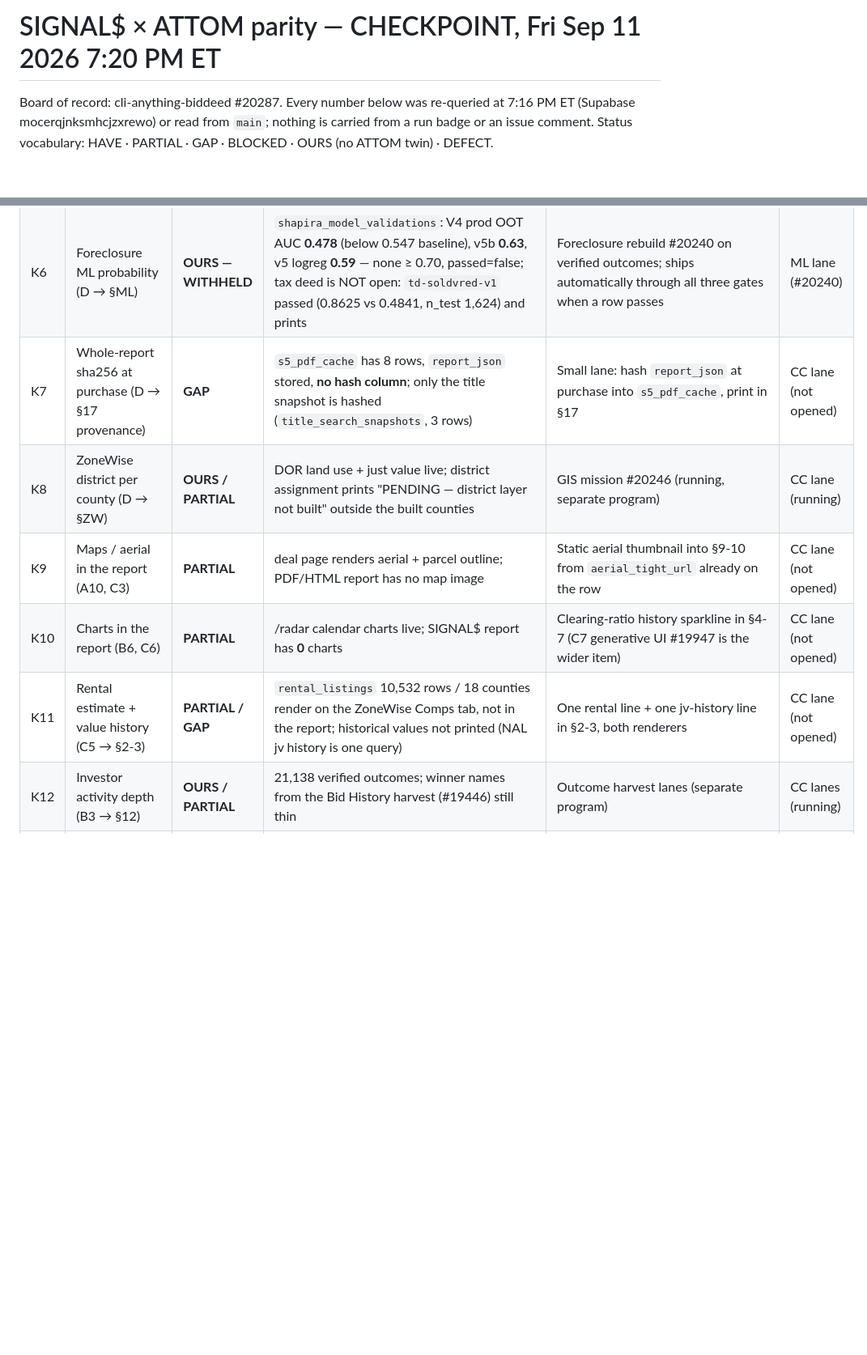
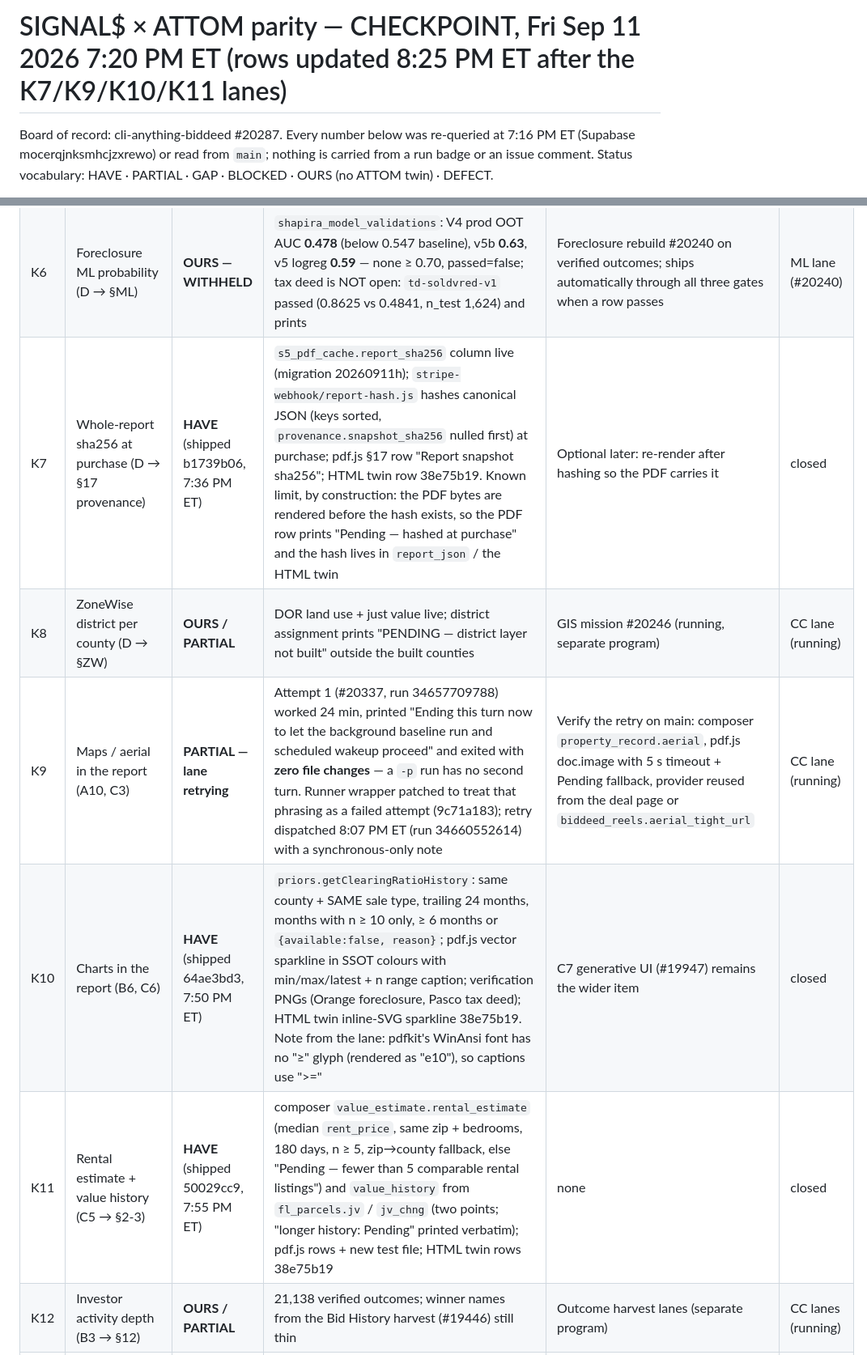
Before and after one commit to breverdbidder/everest-battle-cards, a Markdown page: attom-parity/docs/CHECKPOINT_2026-09-11.md, 2 parts joined by grey strips. Shown at 81% size. Drawn GitHub-style; blank space fills up the shorter version.

Commit message:
docs: mirror checkpoint — K3/K7/K10/K11 closed, K9 retrying, RLS-gate regressions closed update attom-parity/docs/CHECKPOINT_2026-09-11.md

```diff
--- a/attom-parity/docs/CHECKPOINT_2026-09-11.md
+++ b/attom-parity/docs/CHECKPOINT_2026-09-11.md
@@ -1,4 +1,4 @@
-# SIGNAL$ × ATTOM parity — CHECKPOINT, Fri Sep 11 2026 7:20 PM ET
+# SIGNAL$ × ATTOM parity — CHECKPOINT, Fri Sep 11 2026 7:20 PM ET (rows updated 8:25 PM ET after the K7/K9/K10/K11 lanes)
 
 Board of record: cli-anything-biddeed #20287. Every number below was re-queried at 7:16 PM ET (Supabase mocerqjnksmhcjzxrewo) or read from `main`; nothing is carried from a run badge or an issue comment. Status vocabulary: HAVE · PARTIAL · GAP · BLOCKED · OURS (no ATTOM twin) · DEFECT.
 
@@ -16,11 +16,11 @@ E1 §REHAB renderer (b89233f9) · B1 Layer 3 re-land (50f92d72; 12,775 + 5,452 r
 | K4 | Assigned school (SABS) printed (A9 → §11-14) | **PARTIAL** | `schools` cache = 4 rows carrying `assigned.{elementary,middle,high}` (real name or honest Pending); **neither pdf.js nor S5Report.tsx prints it** | One row in each renderer, mirrored; no data work | Architect |
 | K5 | Layer 3 appreciation / inventory rendered (A6, B1, B2 → §4-7 Layer 3 block) | **PARTIAL → HAVE pending a render** | tables present (12,775 / 5,452 rows, RLS on, 0 anon); composer references `cma_layer3` + `insurance_kpi`; no report rendered since the re-land (`s5_pdf_cache` last row 12:17 PM ET, before every lane) | First real report showing the Layer 3 block with a labelled geography | Architect (next render) |
 | K6 | Foreclosure ML probability (D → §ML) | **OURS — WITHHELD** | `shapira_model_validations`: V4 prod OOT AUC **0.478** (below 0.547 baseline), v5b **0.63**, v5 logreg **0.59** — none ≥ 0.70, passed=false; tax deed is NOT open: `td-soldvred-v1` passed (0.8625 vs 0.4841, n_test 1,624) and prints | Foreclosure rebuild #20240 on verified outcomes; ships automatically through all three gates when a row passes | ML lane (#20240) |
-| K7 | Whole-report sha256 at purchase (D → §17 provenance) | **GAP** | `s5_pdf_cache` has 8 rows, `report_json` stored, **no hash column**; only the title snapshot is hashed (`title_search_snapshots`, 3 rows) | Small lane: hash `report_json` at purchase into `s5_pdf_cache`, print in §17 | CC lane (not opened) |
+| K7 | Whole-report sha256 at purchase (D → §17 provenance) | **HAVE** (shipped b1739b06, 7:36 PM ET) | `s5_pdf_cache.report_sha256` column live (migration 20260911h); `stripe-webhook/report-hash.js` hashes canonical JSON (keys sorted, `provenance.snapshot_sha256` nulled first) at purchase; pdf.js §17 row "Report snapshot sha256"; HTML twin row 38e75b19. Known limit, by construction: the PDF bytes are rendered before the hash exists, so the PDF row prints "Pending — hashed at purchase" and the hash lives in `report_json` / the HTML twin | Optional later: re-render after hashing so the PDF carries it | closed |
 | K8 | ZoneWise district per county (D → §ZW) | **OURS / PARTIAL** | DOR land use + just value live; district assignment prints "PENDING — district layer not built" outside the built counties | GIS mission #20246 (running, separate program) | CC lane (running) |
-| K9 | Maps / aerial in the report (A10, C3) | **PARTIAL** | deal page renders aerial + parcel outline; PDF/HTML report has no map image | Static aerial thumbnail into §9-10 from `aerial_tight_url` already on the row | CC lane (not opened) |
-| K10 | Charts in the report (B6, C6) | **PARTIAL** | /radar calendar charts live; SIGNAL$ report has **0** charts | Clearing-ratio history sparkline in §4-7 (C7 generative UI #19947 is the wider item) | CC lane (not opened) |
-| K11 | Rental estimate + value history (C5 → §2-3) | **PARTIAL / GAP** | `rental_listings` 10,532 rows / 18 counties render on the ZoneWise Comps tab, not in the report; historical values not printed (NAL jv history is one query) | One rental line + one jv-history line in §2-3, both renderers | CC lane (not opened) |
+| K9 | Maps / aerial in the report (A10, C3) | **PARTIAL — lane retrying** | Attempt 1 (#20337, run 34657709788) worked 24 min, printed "Ending this turn now to let the background baseline run and scheduled wakeup proceed" and exited with **zero file changes** — a `-p` run has no second turn. Runner wrapper patched to treat that phrasing as a failed attempt (9c71a183); retry dispatched 8:07 PM ET (run 34660552614) with a synchronous-only note | Verify the retry on main: composer `property_record.aerial`, pdf.js doc.image with 5 s timeout + Pending fallback, provider reused from the deal page or `biddeed_reels.aerial_tight_url` | CC lane (running) |
+| K10 | Charts in the report (B6, C6) | **HAVE** (shipped 64ae3bd3, 7:50 PM ET) | `priors.getClearingRatioHistory`: same county + SAME sale type, trailing 24 months, months with n ≥ 10 only, ≥ 6 months or `{available:false, reason}`; pdf.js vector sparkline in SSOT colours with min/max/latest + n range caption; verification PNGs (Orange foreclosure, Pasco tax deed); HTML twin inline-SVG sparkline 38e75b19. Note from the lane: pdfkit's WinAnsi font has no "≥" glyph (rendered as "e10"), so captions use ">=" | C7 generative UI (#19947) remains the wider item | closed |
+| K11 | Rental estimate + value history (C5 → §2-3) | **HAVE** (shipped 50029cc9, 7:55 PM ET) | composer `value_estimate.rental_estimate` (median `rent_price`, same zip + bedrooms, 180 days, n ≥ 5, zip→county fallback, else "Pending — fewer than 5 comparable rental listings") and `value_history` from `fl_parcels.jv` / `jv_chng` (two points; "longer history: Pending" printed verbatim); pdf.js rows + new test file; HTML twin rows 38e75b19 | none | closed |
 | K12 | Investor activity depth (B3 → §12) | **OURS / PARTIAL** | 21,138 verified outcomes; winner names from the Bid History harvest (#19446) still thin | Outcome harvest lanes (separate program) | CC lanes (running) |
 | K13 | Other hazards — wind / wildfire / sinkhole (A7) | **GAP by decision** | prints "Pending — not sourced" | Only if a customer asks; FEMA flood is live | — |
 | K14 | Occupancy (A2) | **GAP by design** | no source; homestead status is the printed proxy | None — no homeowner-data purchase (compliance rule) | — |
```
Also changed, not shown: other parts of attom-parity/docs/CHECKPOINT_2026-09-11.md (+6 -2 lines).
